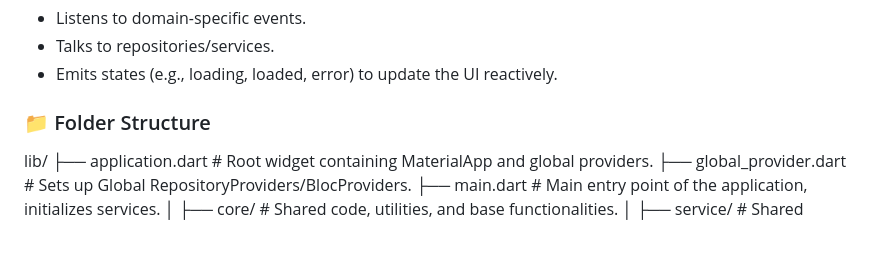
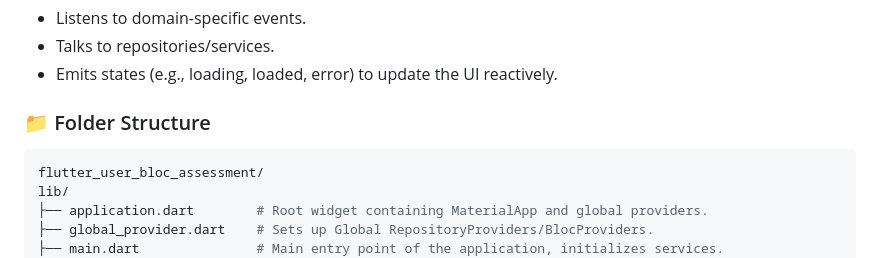
Before and after one commit to AmeyPacharkar1896/flutter_user_bloc_assessment, a Markdown page: README.md, the part around one of its changes. Rendered like a GitHub page; blank space fills up the shorter version.

Commit message:
fixed: folder structure

````diff
--- a/README.md
+++ b/README.md
@@ -111,7 +111,8 @@ Each BLoC:
 - Emits states (e.g., loading, loaded, error) to update the UI reactively.
 
 ### 📁 Folder Structure
-
+```bash
+flutter_user_bloc_assessment/
 lib/
 ├── application.dart        # Root widget containing MaterialApp and global providers.
 ├── global_provider.dart    # Sets up Global RepositoryProviders/BlocProviders.
````
Also changed, not shown: other parts of README.md (+1 -0 lines).
